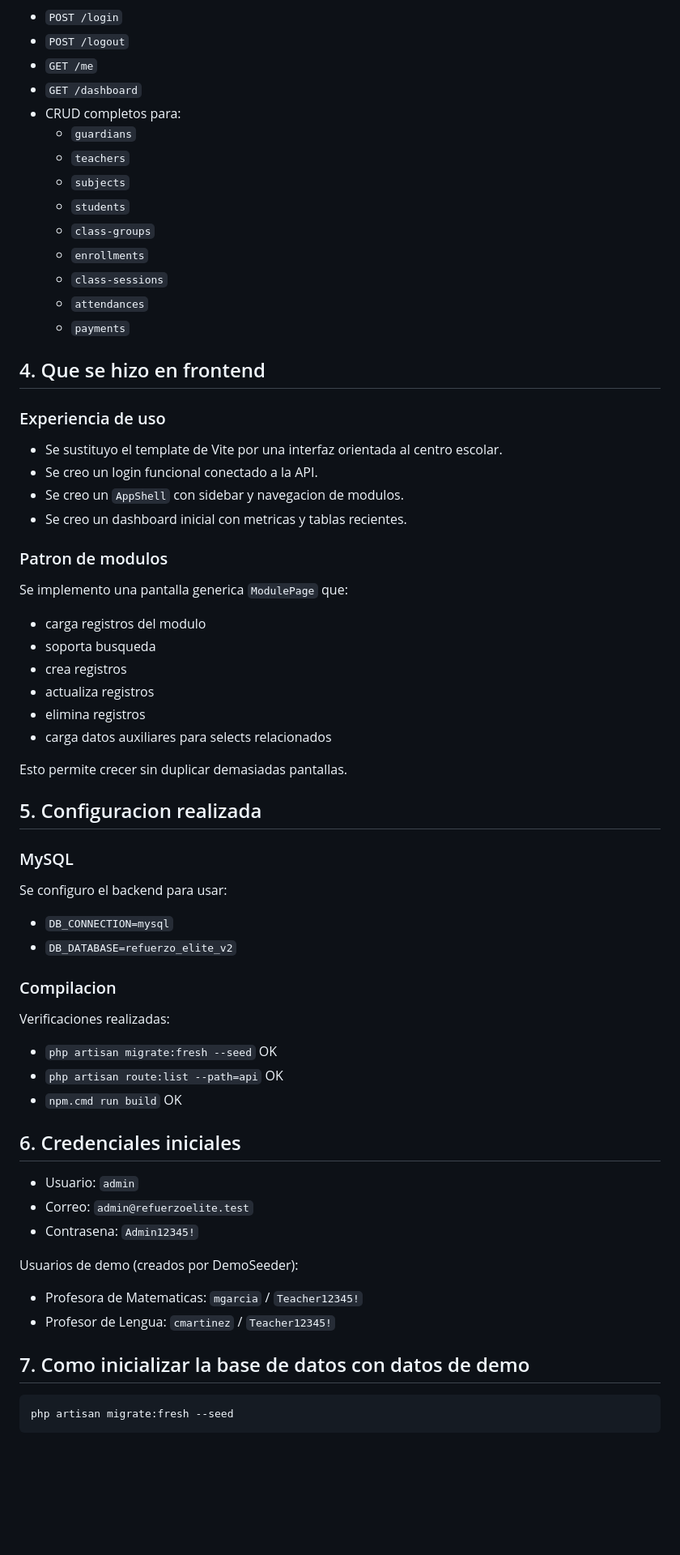
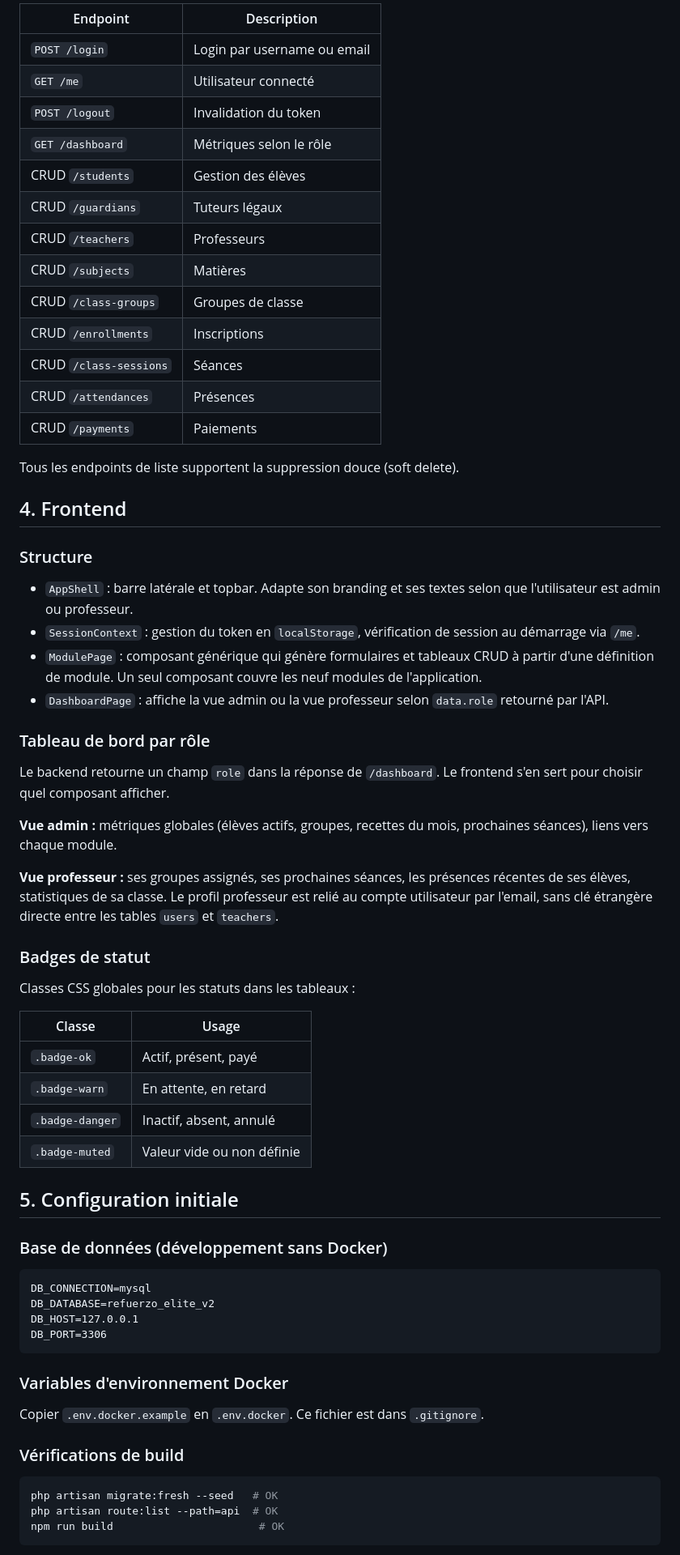
Before and after one commit to JrSF23/Refuerzo_Elite_app_PFF, a Markdown page: docs/IMPLEMENTATION.md, the part around one of its changes. Shown at 81% size. GitHub-like rendering; blank space fills up the shorter version.

Commit message:
docs: IMPLEMENTATION.md reecrit en francais avec Docker, dashboard prof et audit complet

````diff
--- a/docs/IMPLEMENTATION.md
+++ b/docs/IMPLEMENTATION.md
@@ -61,72 +55,70 @@ Rutas disponibles en `/api/v1`:
 
-- `POST /login`
-- `POST /logout`
-- `GET /me`
-- `GET /dashboard`
-- CRUD completos para:
-  - `guardians`
-  - `teachers`
-  - `subjects`
-  - `students`
-  - `class-groups`
-  - `enrollments`
-  - `class-sessions`
-  - `attendances`
-  - `payments`
+| Endpoint | Description |
+|---|---|
+| `POST /login` | Login par username ou email |
+| `GET /me` | Utilisateur connecté |
+| `POST /logout` | Invalidation du token |
+| `GET /dashboard` | Métriques selon le rôle |
+| CRUD `/students` | Gestion des élèves |
+| CRUD `/guardians` | Tuteurs légaux |
+| CRUD `/teachers` | Professeurs |
+| CRUD `/subjects` | Matières |
+| CRUD `/class-groups` | Groupes de classe |
+| CRUD `/enrollments` | Inscriptions |
+| CRUD `/class-sessions` | Séances |
+| CRUD `/attendances` | Présences |
+| CRUD `/payments` | Paiements |
 
-## 4. Que se hizo en frontend
+Tous les endpoints de liste supportent la suppression douce (soft delete).
 
-### Experiencia de uso
+## 4. Frontend
 
-- Se sustituyo el template de Vite por una interfaz orientada al centro escolar.
-- Se creo un login funcional conectado a la API.
-- Se creo un `AppShell` con sidebar y navegacion de modulos.
-- Se creo un dashboard inicial con metricas y tablas recientes.
+### Structure
 
-### Patron de modulos
+- `AppShell` : barre latérale et topbar. Adapte son branding et ses textes selon que l'utilisateur est admin ou professeur.
+- `SessionContext` : gestion du token en `localStorage`, vérification de session au démarrage via `/me`.
+- `ModulePage` : composant générique qui génère formulaires et tableaux CRUD à partir d'une définition de module. Un seul composant couvre les neuf modules de l'application.
+- `DashboardPage` : affiche la vue admin ou la vue professeur selon `data.role` retourné par l'API.
 
-Se implemento una pantalla generica `ModulePage` que:
+### Tableau de bord par rôle
 
-- carga registros del modulo
-- soporta busqueda
-- crea registros
-- actualiza registros
-- elimina registros
-- carga datos auxiliares para selects relacionados
+Le backend retourne un champ `role` dans la réponse de `/dashboard`. Le frontend s'en sert pour choisir quel composant afficher.
 
-Esto permite crecer sin duplicar demasiadas pantallas.
+**Vue admin :** métriques globales (élèves actifs, groupes, recettes du mois, prochaines séances), liens vers chaque module.
 
-## 5. Configuracion realizada
+**Vue professeur :** ses groupes assignés, ses prochaines séances, les présences récentes de ses élèves, statistiques de sa classe. Le profil professeur est relié au compte utilisateur par l'email, sans clé étrangère directe entre les tables `users` et `teachers`.
 
-### MySQL
+### Badges de statut
 
-Se configuro el backend para usar:
+Classes CSS globales pour les statuts dans les tableaux :
 
-- `DB_CONNECTION=mysql`
-- `DB_DATABASE=refuerzo_elite_v2`
+| Classe | Usage |
+|---|---|
+| `.badge-ok` | Actif, présent, payé |
+| `.badge-warn` | En attente, en retard |
+| `.badge-danger` | Inactif, absent, annulé |
+| `.badge-muted` | Valeur vide ou non définie |
 
-### Compilacion
+## 5. Configuration initiale
 
-Verificaciones realizadas:
+### Base de données (développement sans Docker)
 
-- `php artisan migrate:fresh --seed` OK
-- `php artisan route:list --path=api` OK
-- `npm.cmd run build` OK
+```
+DB_CONNECTION=mysql
+DB_DATABASE=refuerzo_elite_v2
+DB_HOST=127.0.0.1
+DB_PORT=3306
+```
 
-## 6. Credenciales iniciales
+### Variables d'environnement Docker
 
-- Usuario: `admin`
-- Correo: `admin@refuerzoelite.test`
-- Contrasena: `Admin12345!`
+Copier `.env.docker.example` en `.env.docker`. Ce fichier est dans `.gitignore`.
 
-Usuarios de demo (creados por DemoSeeder):
-
-- Profesora de Matematicas: `mgarcia` / `Teacher12345!`
-- Profesor de Lengua: `cmartinez` / `Teacher12345!`
-
-## 7. Como inicializar la base de datos con datos de demo
+### Vérifications de build
 
 ```bash
-php artisan migrate:fresh --seed
+php artisan migrate:fresh --seed   # OK
+php artisan route:list --path=api  # OK
+npm run build                       # OK
 ```
 
````
Also changed, not shown: other parts of docs/IMPLEMENTATION.md (+220 -264 lines).
